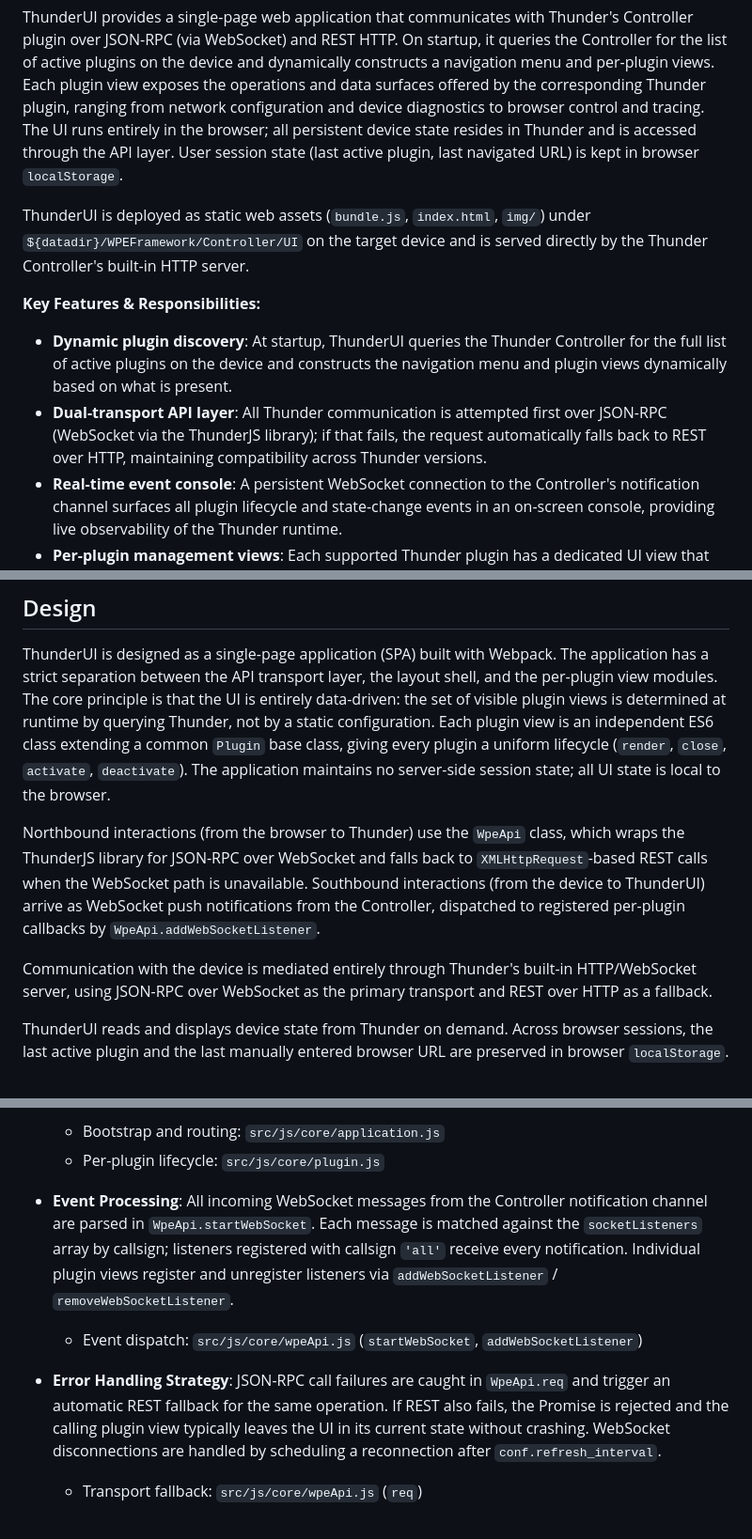
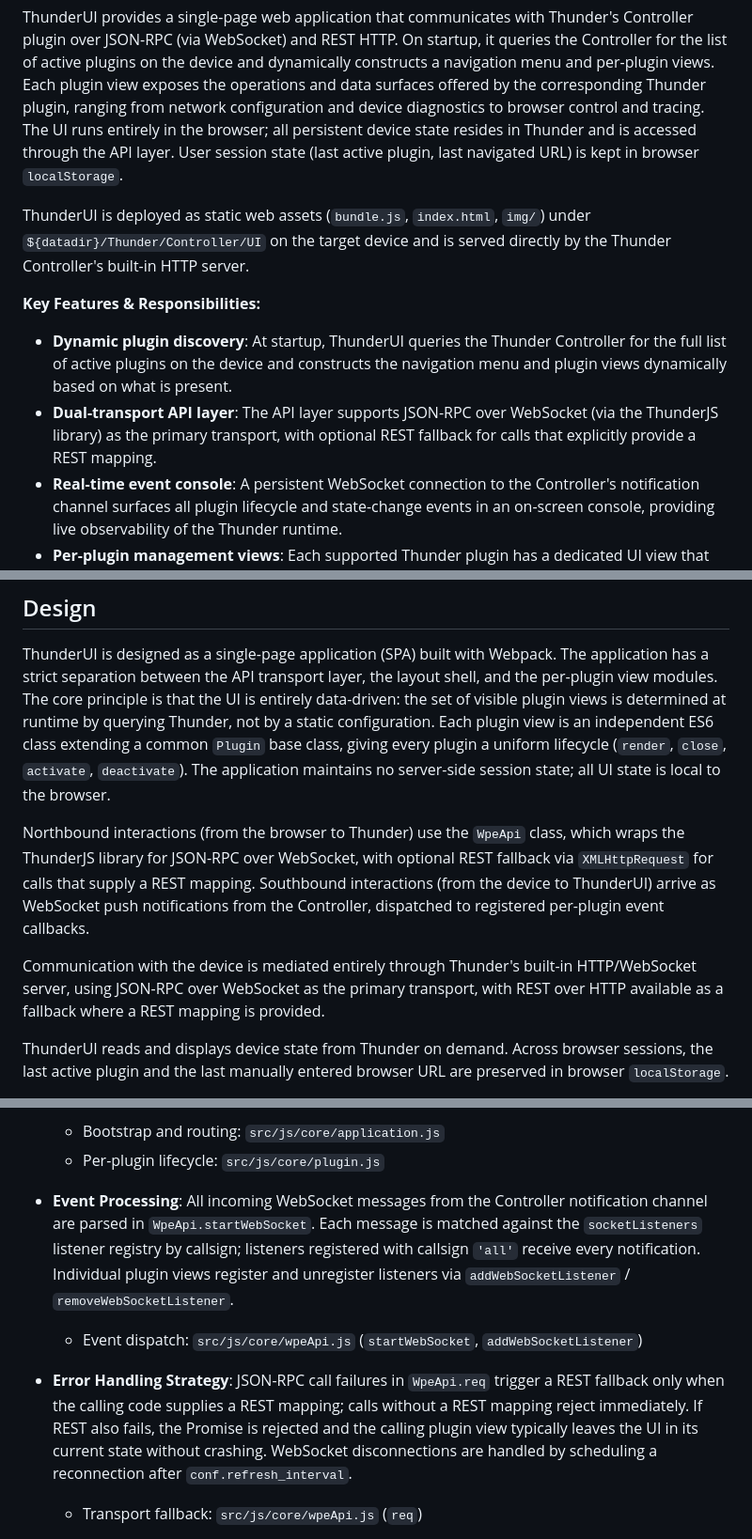
Before and after one commit to rdkcentral/ThunderUI, a Markdown page: docs/README.md, 3 parts joined by grey strips. Shown at 94% size. GitHub-like rendering.

```diff
--- a/docs/README.md
+++ b/docs/README.md
@@ -4,12 +4,12 @@ ThunderUI is a browser-based development and test interface that runs on top of
 
 ThunderUI provides a single-page web application that communicates with Thunder's Controller plugin over JSON-RPC (via WebSocket) and REST HTTP. On startup, it queries the Controller for the list of active plugins on the device and dynamically constructs a navigation menu and per-plugin views. Each plugin view exposes the operations and data surfaces offered by the corresponding Thunder plugin, ranging from network configuration and device diagnostics to browser control and tracing. The UI runs entirely in the browser; all persistent device state resides in Thunder and is accessed through the API layer. User session state (last active plugin, last navigated URL) is kept in browser `localStorage`.
 
-ThunderUI is deployed as static web assets (`bundle.js`, `index.html`, `img/`) under `${datadir}/WPEFramework/Controller/UI` on the target device and is served directly by the Thunder Controller's built-in HTTP server.
+ThunderUI is deployed as static web assets (`bundle.js`, `index.html`, `img/`) under `${datadir}/Thunder/Controller/UI` on the target device and is served directly by the Thunder Controller's built-in HTTP server.
 
 **Key Features & Responsibilities:**
 
 - **Dynamic plugin discovery**: At startup, ThunderUI queries the Thunder Controller for the full list of active plugins on the device and constructs the navigation menu and plugin views dynamically based on what is present.
-- **Dual-transport API layer**: All Thunder communication is attempted first over JSON-RPC (WebSocket via the ThunderJS library); if that fails, the request automatically falls back to REST over HTTP, maintaining compatibility across Thunder versions.
+- **Dual-transport API layer**: The API layer supports JSON-RPC over WebSocket (via the ThunderJS library) as the primary transport, with optional REST fallback for calls that explicitly provide a REST mapping.
 - **Real-time event console**: A persistent WebSocket connection to the Controller's notification channel surfaces all plugin lifecycle and state-change events in an on-screen console, providing live observability of the Thunder runtime.
 - **Per-plugin management views**: Each supported Thunder plugin has a dedicated UI view that exposes its specific operations — activate, deactivate, suspend, resume, and plugin-specific controls — without requiring any server-side rendering.
 - **Device status footer**: A polled status bar shows device version, serial number, uptime, CPU load, RAM usage (system and GPU), and the last forwarded key press, updated at a configurable interval.
@@ -22,9 +22,9 @@ ThunderUI is deployed as static web assets (`bundle.js`, `index.html`, `img/`) u
 
 ThunderUI is designed as a single-page application (SPA) built with Webpack. The application has a strict separation between the API transport layer, the layout shell, and the per-plugin view modules. The core principle is that the UI is entirely data-driven: the set of visible plugin views is determined at runtime by querying Thunder, not by a static configuration. Each plugin view is an independent ES6 class extending a common `Plugin` base class, giving every plugin a uniform lifecycle (`render`, `close`, `activate`, `deactivate`). The application maintains no server-side session state; all UI state is local to the browser.
 
-Northbound interactions (from the browser to Thunder) use the `WpeApi` class, which wraps the ThunderJS library for JSON-RPC over WebSocket and falls back to `XMLHttpRequest`-based REST calls when the WebSocket path is unavailable. Southbound interactions (from the device to ThunderUI) arrive as WebSocket push notifications from the Controller, dispatched to registered per-plugin callbacks by `WpeApi.addWebSocketListener`.
+Northbound interactions (from the browser to Thunder) use the `WpeApi` class, which wraps the ThunderJS library for JSON-RPC over WebSocket, with optional REST fallback via `XMLHttpRequest` for calls that supply a REST mapping. Southbound interactions (from the device to ThunderUI) arrive as WebSocket push notifications from the Controller, dispatched to registered per-plugin event callbacks.
 
-Communication with the device is mediated entirely through Thunder's built-in HTTP/WebSocket server, using JSON-RPC over WebSocket as the primary transport and REST over HTTP as a fallback.
+Communication with the device is mediated entirely through Thunder's built-in HTTP/WebSocket server, using JSON-RPC over WebSocket as the primary transport, with REST over HTTP available as a fallback where a REST mapping is provided.
 
 ThunderUI reads and displays device state from Thunder on demand. Across browser sessions, the last active plugin and the last manually entered browser URL are preserved in browser `localStorage`.
 
@@ -307,10 +307,10 @@ sequenceDiagram
   - Bootstrap and routing: `src/js/core/application.js`
   - Per-plugin lifecycle: `src/js/core/plugin.js`
 
-- **Event Processing**: All incoming WebSocket messages from the Controller notification channel are parsed in `WpeApi.startWebSocket`. Each message is matched against the `socketListeners` array by callsign; listeners registered with callsign `'all'` receive every notification. Individual plugin views register and unregister listeners via `addWebSocketListener` / `removeWebSocketListener`.
+- **Event Processing**: All incoming WebSocket messages from the Controller notification channel are parsed in `WpeApi.startWebSocket`. Each message is matched against the `socketListeners` listener registry by callsign; listeners registered with callsign `'all'` receive every notification. Individual plugin views register and unregister listeners via `addWebSocketListener` / `removeWebSocketListener`.
   - Event dispatch: `src/js/core/wpeApi.js` (`startWebSocket`, `addWebSocketListener`)
 
-- **Error Handling Strategy**: JSON-RPC call failures are caught in `WpeApi.req` and trigger an automatic REST fallback for the same operation. If REST also fails, the Promise is rejected and the calling plugin view typically leaves the UI in its current state without crashing. WebSocket disconnections are handled by scheduling a reconnection after `conf.refresh_interval`.
+- **Error Handling Strategy**: JSON-RPC call failures in `WpeApi.req` trigger a REST fallback only when the calling code supplies a REST mapping; calls without a REST mapping reject immediately. If REST also fails, the Promise is rejected and the calling plugin view typically leaves the UI in its current state without crashing. WebSocket disconnections are handled by scheduling a reconnection after `conf.refresh_interval`.
   - Transport fallback: `src/js/core/wpeApi.js` (`req`)
 
 - **Logging & Diagnostics**: ThunderUI uses browser `console.debug` for JSON-RPC and REST request traces, and `console.error` for unrecoverable errors. No device-side logging is performed. The on-screen Notifications console provides live Thunder event visibility to the operator.
```
Also changed, not shown: other parts of docs/README.md (+12 -11 lines).
